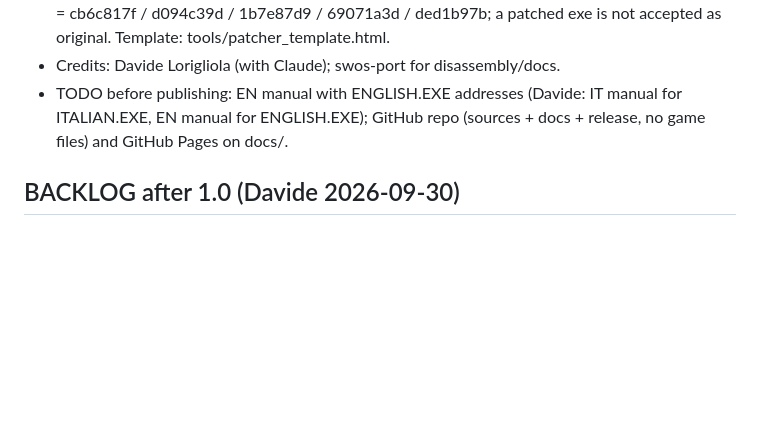
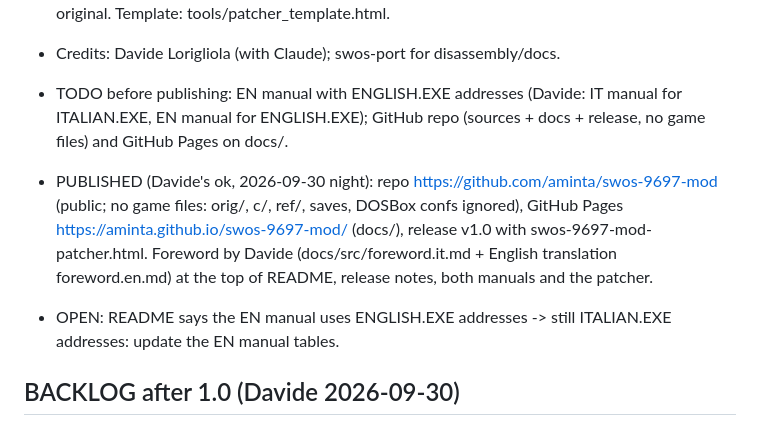
Before and after one commit to aminta/swos-9697-mod, a Markdown page: notes/STATUS.md, the part around the change. Drawn GitHub-style; blank space fills up the shorter version.

Commit message:
STATUS: 1.0 published
Co-Authored-By: Claude Opus 5.5 <noreply@anthropic.com>

```diff
--- a/notes/STATUS.md
+++ b/notes/STATUS.md
@@ -424,6 +424,12 @@ Ancora da provare dalla sessione 12: holder -> scambio CONMEBOL; trofeo Libertad
 - TODO before publishing: EN manual with ENGLISH.EXE addresses (Davide: IT manual for ITALIAN.EXE, EN manual for ENGLISH.EXE);
   GitHub repo (sources + docs + release, no game files) and GitHub Pages on docs/.
 
+- PUBLISHED (Davide's ok, 2026-09-30 night): repo https://github.com/aminta/swos-9697-mod (public; no game files: orig/, c/,
+  ref/, saves, DOSBox confs ignored), GitHub Pages https://aminta.github.io/swos-9697-mod/ (docs/), release v1.0 with
+  swos-9697-mod-patcher.html. Foreword by Davide (docs/src/foreword.it.md + English translation foreword.en.md) at the top of
+  README, release notes, both manuals and the patcher.
+- OPEN: README says the EN manual uses ENGLISH.EXE addresses -> still ITALIAN.EXE addresses: update the EN manual tables.
+
 ## BACKLOG after 1.0 (Davide 2026-09-30)
 - English line-up shows only 14 players (11 + 3 bench) also in the original game: find where the bench size comes from
   (per-country/league rule; slot +3Dh..41h substitution words, DF533 5/2/8 set in InitCareer) and offer 16 (5 on the bench).
```
